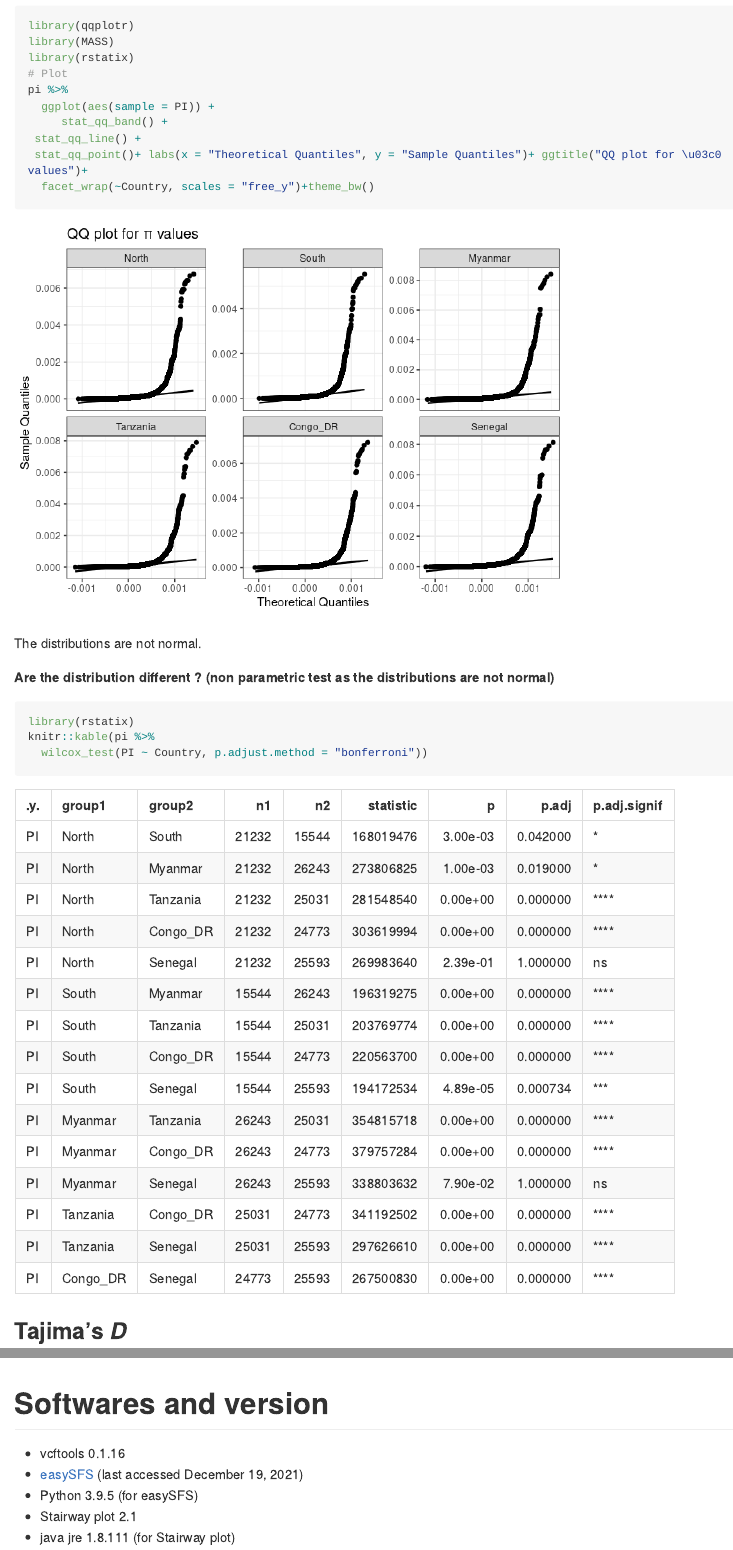
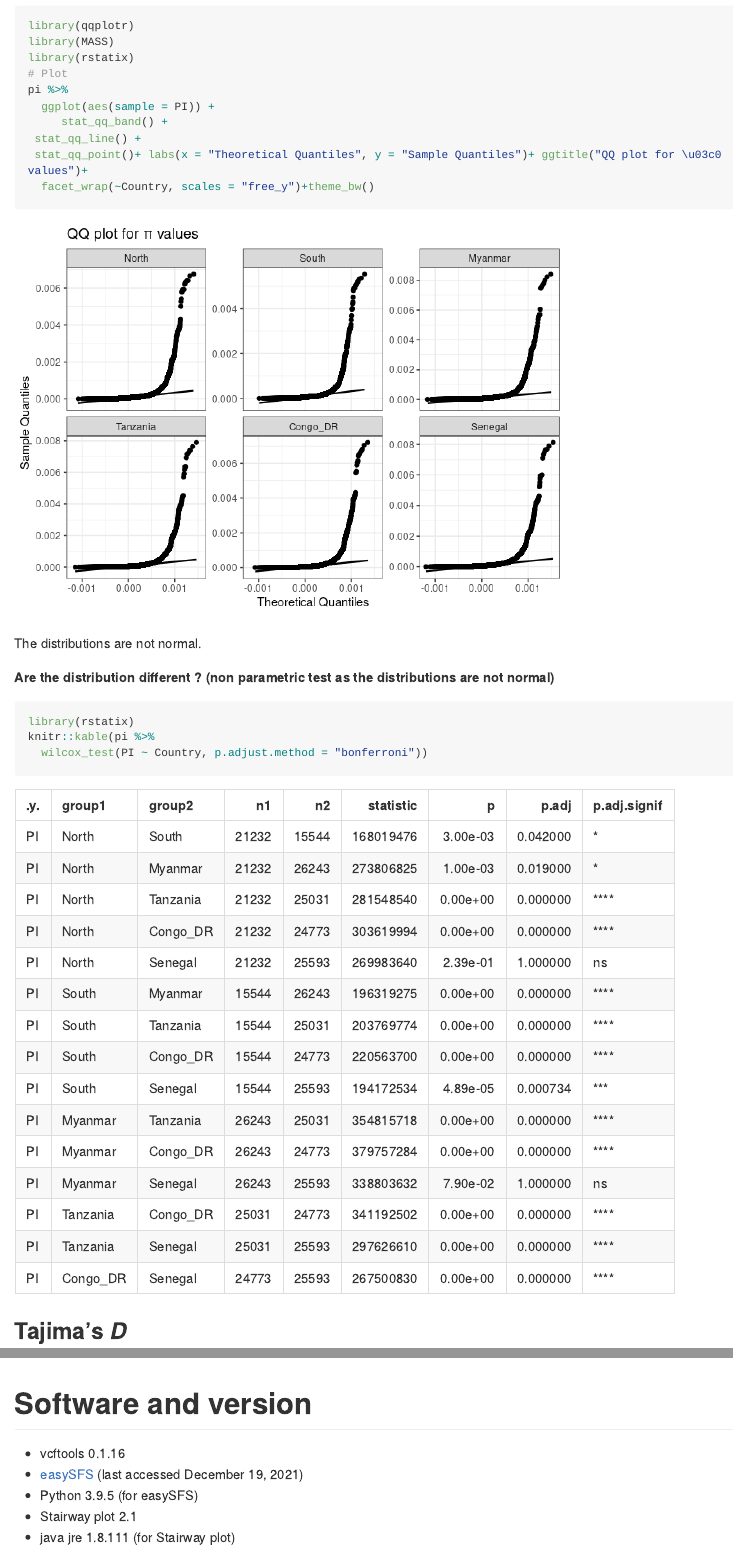
Before and after one commit to MargauxLefebvre/P.falciparum_americas, an R Markdown document (diversity_demography/README.Rmd): the page in a window 1100 px wide, from 3360 px down, and a second part further down, joined at a grey line. The pictures show the output file diversity_demography/README.md that the author committed with the source, drawn offline in the style of GitHub; long lines of code are wrapped.

Commit message:
Typo correcting

````diff
--- a/diversity_demography/README.Rmd
+++ b/diversity_demography/README.Rmd
@@ -102,7 +102,7 @@ pi %>%
 The distributions are not normal.
 
 **Are the distribution different ? (non parametric test as the distributions are not normal)**
-```{r, eval=TRUE, cache.lazy=TRUE}
+```{r, eval=TRUE, cache.lazy=TRUE, message=FALSE}
 library(rstatix)
 knitr::kable(pi %>%
   wilcox_test(PI ~ Country, p.adjust.method = "bonferroni"))
@@ -261,7 +261,7 @@ tmp %>%
   ylab(expression(Ne~(log[10]~ scale)))
 ```
 
-# Softwares and version
+# Software and version
 
 * vcftools 0.1.16
 * [easySFS](https://github.com/isaacovercast/easySFS) (last accessed December 19, 2021)
````
Also changed, not shown: creating_data_set/README.Rmd (+1 -1 lines), diversity_demography/README.md, population_structure/README_files/figure-gfm/unnamed-chunk-9-1.png (added).
